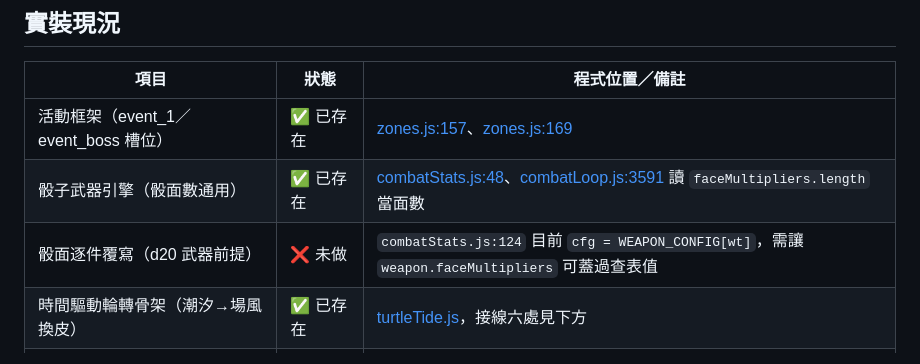
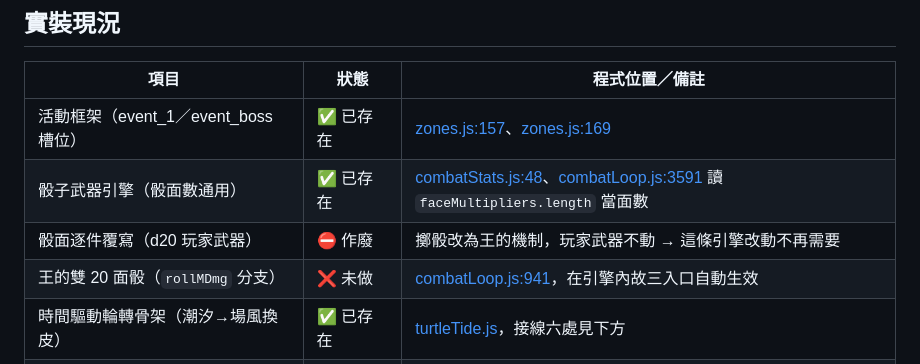
Before and after one commit to OtonashiKoi/OtonashiKoiApp, a Markdown page: docs/EVENT_VTUBER_WORLD_DESIGN.md, the part around one of its changes. Rendered like a GitHub page.

```diff
--- a/docs/EVENT_VTUBER_WORLD_DESIGN.md
+++ b/docs/EVENT_VTUBER_WORLD_DESIGN.md
@@ -11,7 +11,8 @@
 |---|---|---|
 | 活動框架（event_1／event_boss 槽位） | ✅ 已存在 | [zones.js:157](../src/shared/zones.js#L157)、[zones.js:169](../src/shared/zones.js#L169) |
 | 骰子武器引擎（骰面數通用） | ✅ 已存在 | [combatStats.js:48](../src/shared/combatStats.js#L48)、[combatLoop.js:3591](../src/shared/combatLoop.js#L3591) 讀 `faceMultipliers.length` 當面數 |
-| 骰面逐件覆寫（d20 武器前提） | ❌ 未做 | `combatStats.js:124` 目前 `cfg = WEAPON_CONFIG[wt]`，需讓 `weapon.faceMultipliers` 可蓋過查表值 |
+| 骰面逐件覆寫（d20 玩家武器） | ⛔ 作廢 | 擲骰改為王的機制，玩家武器不動 → 這條引擎改動不再需要 |
+| 王的雙 20 面骰（`rollMDmg` 分支） | ❌ 未做 | [combatLoop.js:941](../src/shared/combatLoop.js#L941)，在引擎內故三入口自動生效 |
 | 時間驅動輪轉骨架（潮汐→場風換皮） | ✅ 已存在 | [turtleTide.js](../src/shared/turtleTide.js)，接線六處見下方 |
 | 套裝輪轉效果 `turtle_tide_cycle` | ⚠️ 需通用化 | [equipmentSetBonuses.js:150](../src/shared/equipmentSetBonuses.js#L150)，改名後可共用 |
 | 胡桃：世界王／裝備／套裝／卡片 | ❌ 未做 | 本文件 |
```
Also changed, not shown: other parts of docs/EVENT_VTUBER_WORLD_DESIGN.md (+35 -14 lines).
